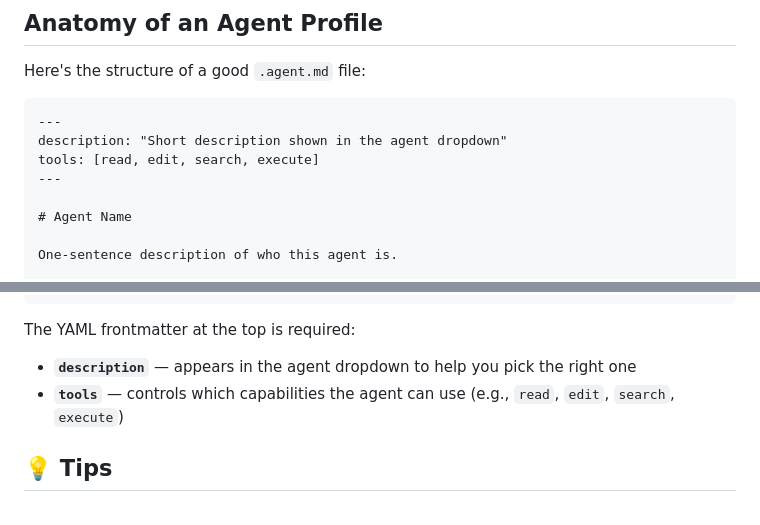
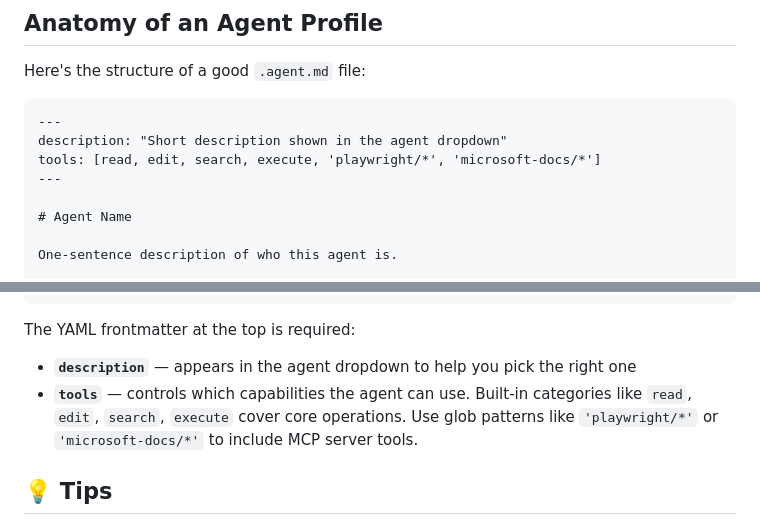
Before and after one commit to roryp/cli, a Markdown page: docs/05-agent-profiles.md, 2 parts joined by grey strips. Rendered like a GitHub page.

Commit message:
Update agent profile tools to include MCP server capabilities for Playwright and Microsoft Docs

````diff
--- a/docs/05-agent-profiles.md
+++ b/docs/05-agent-profiles.md
@@ -64,7 +64,7 @@ Here's the structure of a good `.agent.md` file:
 ```markdown
 ---
 description: "Short description shown in the agent dropdown"
-tools: [read, edit, search, execute]
+tools: [read, edit, search, execute, 'playwright/*', 'microsoft-docs/*']
 ---
 
 # Agent Name
@@ -86,7 +86,7 @@ What this agent owns and is responsible for.
 
 The YAML frontmatter at the top is required:
 - **`description`** — appears in the agent dropdown to help you pick the right one
-- **`tools`** — controls which capabilities the agent can use (e.g., `read`, `edit`, `search`, `execute`)
+- **`tools`** — controls which capabilities the agent can use. Built-in categories like `read`, `edit`, `search`, `execute` cover core operations. Use glob patterns like `'playwright/*'` or `'microsoft-docs/*'` to include MCP server tools.
 
 ## 💡 Tips
 
````
